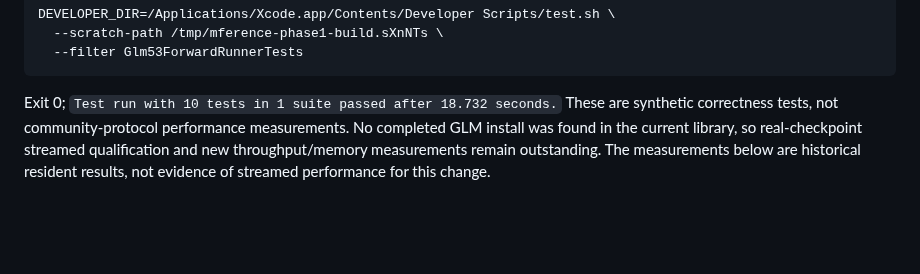
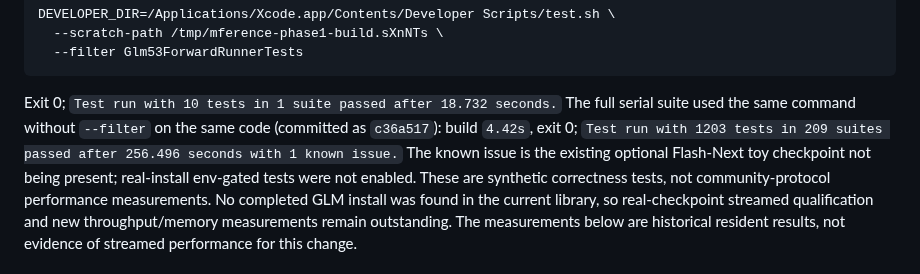
Before and after one commit to NeelM0906/Mference, a Markdown page: docs/families/GLM53_FLASH.md, the part around the change. Drawn GitHub-style; blank space fills up the shorter version.

Commit message:
docs: record complete GLM regression test result

````diff
--- a/docs/families/GLM53_FLASH.md
+++ b/docs/families/GLM53_FLASH.md
@@ -316,6 +316,11 @@ DEVELOPER_DIR=/Applications/Xcode.app/Contents/Developer Scripts/test.sh \
 ```
 
 Exit 0; `Test run with 10 tests in 1 suite passed after 18.732 seconds.`
+The full serial suite used the same command without `--filter` on the same
+code (committed as `c36a517`): build `4.42s`, exit 0;
+`Test run with 1203 tests in 209 suites passed after 256.496 seconds with 1 known issue.`
+The known issue is the existing optional Flash-Next toy checkpoint not being
+present; real-install env-gated tests were not enabled.
 These are synthetic correctness tests, not community-protocol performance
 measurements. No completed GLM install was found in the current library, so
 real-checkpoint streamed qualification and new throughput/memory measurements
````
